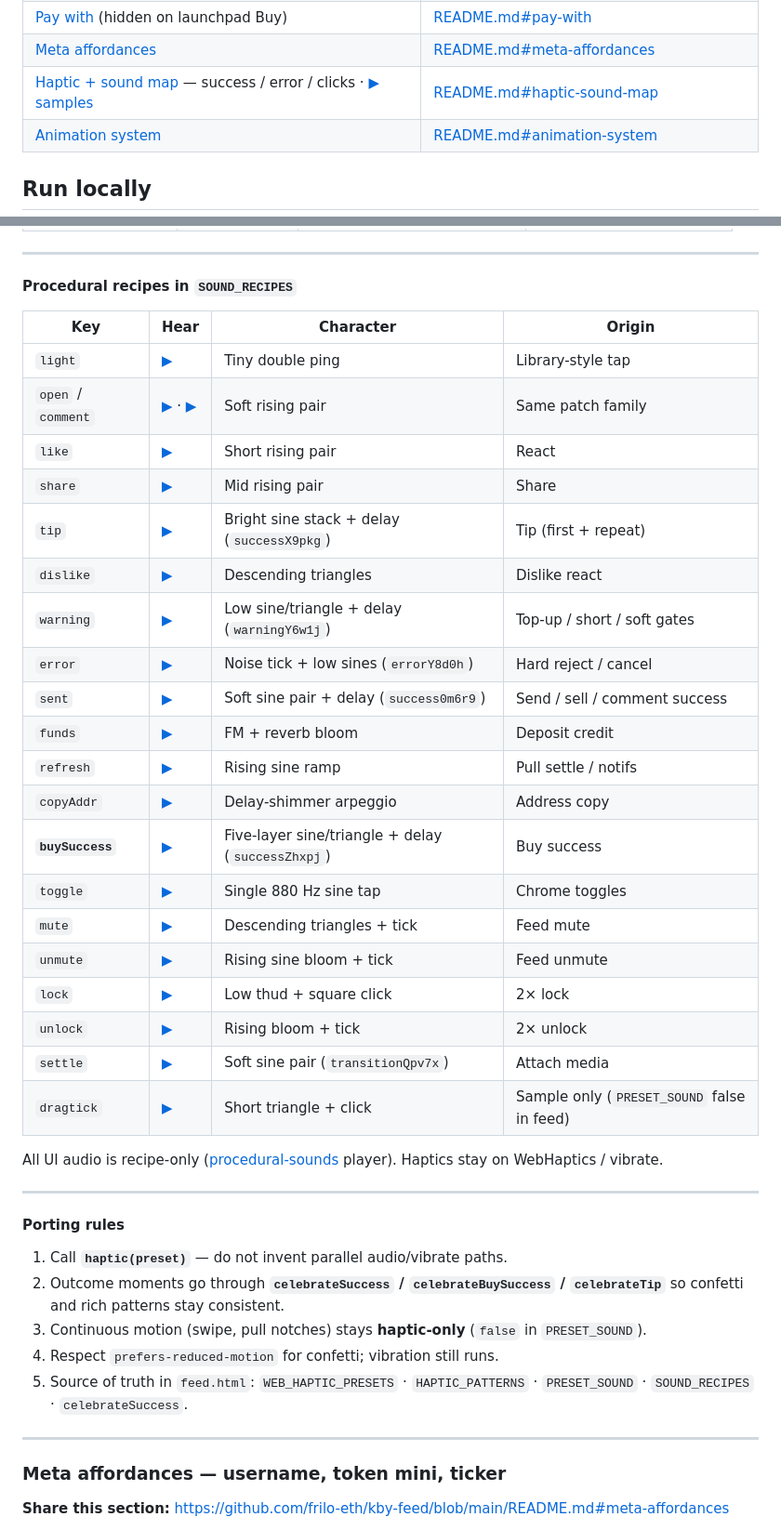
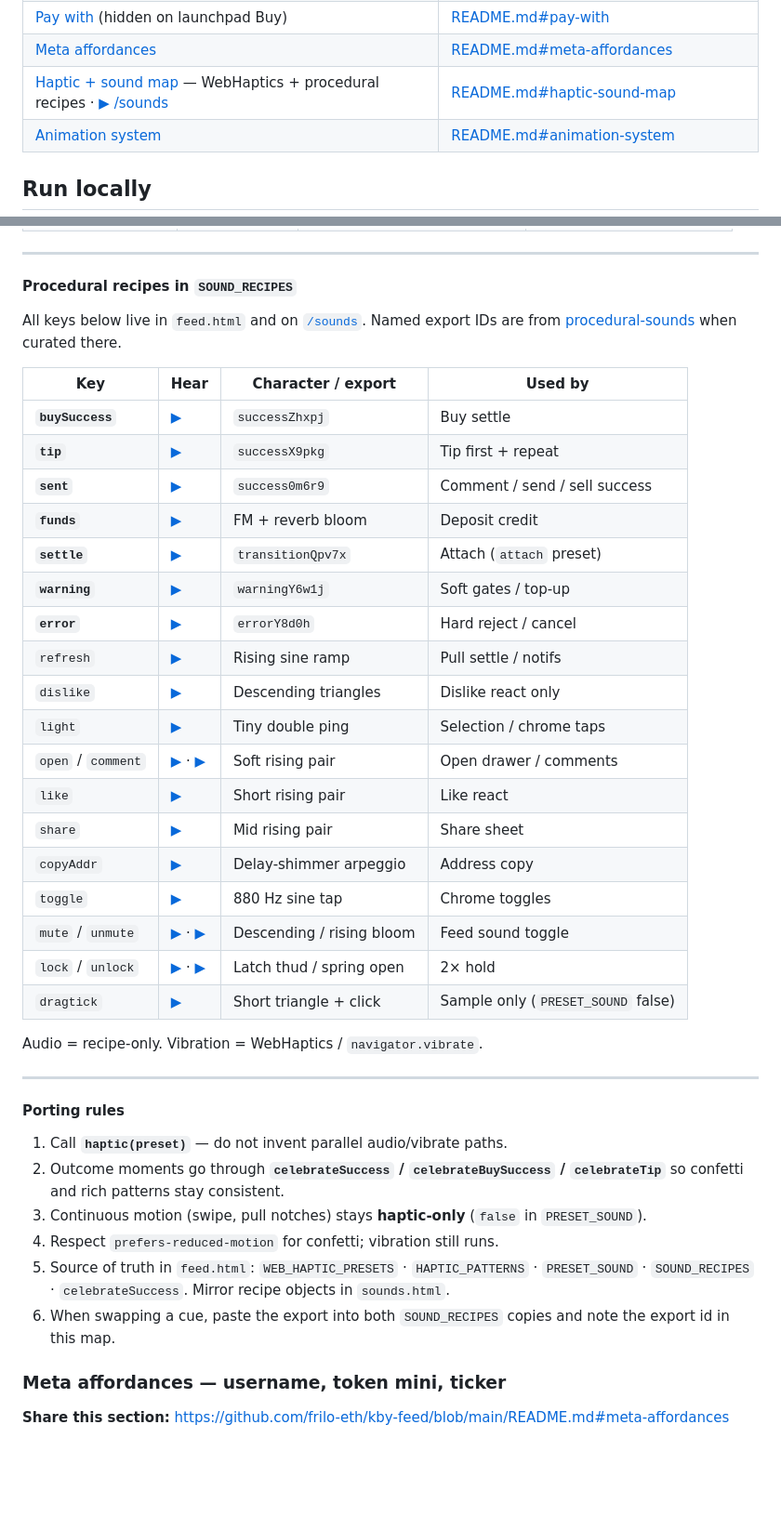
Before and after one commit to frilo-eth/kby-feed, a Markdown page: README.md, 2 parts joined by grey strips. Shown at 93% size. Rendered like a GitHub page; blank space fills up the shorter version.

Commit message:
Refresh README haptic-sound map for current recipe exports.
Document export IDs, tip vs buy split, attach vs swipe settle, and sync rules.

Co-authored-by: Cursor <cursoragent@cursor.com>

```diff
--- a/README.md
+++ b/README.md
@@ -32,7 +32,7 @@ Porting / review: open the heading, not the whole README. Production: [https://k
 | [Slippage](#slippage) | [README.md#slippage](https://github.com/frilo-eth/kby-feed/blob/main/README.md#slippage) |
 | [Pay with](#pay-with) (hidden on launchpad Buy) | [README.md#pay-with](https://github.com/frilo-eth/kby-feed/blob/main/README.md#pay-with) |
 | [Meta affordances](#meta-affordances) | [README.md#meta-affordances](https://github.com/frilo-eth/kby-feed/blob/main/README.md#meta-affordances) |
-| [Haptic + sound map](#haptic-sound-map) — success / error / clicks · [▶ samples](https://kby-feed.vercel.app/sounds) | [README.md#haptic-sound-map](https://github.com/frilo-eth/kby-feed/blob/main/README.md#haptic-sound-map) |
+| [Haptic + sound map](#haptic-sound-map) — WebHaptics + procedural recipes · [▶ /sounds](https://kby-feed.vercel.app/sounds) | [README.md#haptic-sound-map](https://github.com/frilo-eth/kby-feed/blob/main/README.md#haptic-sound-map) |
 | [Animation system](#animation-system) | [README.md#animation-system](https://github.com/frilo-eth/kby-feed/blob/main/README.md#animation-system) |
 
 ## Run locally
@@ -1031,30 +1031,30 @@ Default “tap something” = **`selection`** (WebHaptics `selection` · sound *
 
 #### Procedural recipes in `SOUND_RECIPES`
 
-| Key | Hear | Character | Origin |
-|-----|------|-----------|--------|
-| `light` | [▶](https://kby-feed.vercel.app/sounds#light) | Tiny double ping | Library-style tap |
-| `open` / `comment` | [▶](https://kby-feed.vercel.app/sounds#open) · [▶](https://kby-feed.vercel.app/sounds#comment) | Soft rising pair | Same patch family |
-| `like` | [▶](https://kby-feed.vercel.app/sounds#like) | Short rising pair | React |
-| `share` | [▶](https://kby-feed.vercel.app/sounds#share) | Mid rising pair | Share |
-| `tip` | [▶](https://kby-feed.vercel.app/sounds#tip) | Bright sine stack + delay (`successX9pkg`) | Tip (first + repeat) |
-| `dislike` | [▶](https://kby-feed.vercel.app/sounds#dislike) | Descending triangles | Dislike react |
-| `warning` | [▶](https://kby-feed.vercel.app/sounds#warning) | Low sine/triangle + delay (`warningY6w1j`) | Top-up / short / soft gates |
-| `error` | [▶](https://kby-feed.vercel.app/sounds#error) | Noise tick + low sines (`errorY8d0h`) | Hard reject / cancel |
-| `sent` | [▶](https://kby-feed.vercel.app/sounds#sent) | Soft sine pair + delay (`success0m6r9`) | Send / sell / comment success |
-| `funds` | [▶](https://kby-feed.vercel.app/sounds#funds) | FM + reverb bloom | Deposit credit |
+All keys below live in `feed.html` and on [`/sounds`](https://kby-feed.vercel.app/sounds). Named export IDs are from [procedural-sounds](https://procedural-sounds.vercel.app/) when curated there.
+
+| Key | Hear | Character / export | Used by |
+|-----|------|--------------------|---------|
+| **`buySuccess`** | [▶](https://kby-feed.vercel.app/sounds#buySuccess) | `successZhxpj` | Buy settle |
+| **`tip`** | [▶](https://kby-feed.vercel.app/sounds#tip) | `successX9pkg` | Tip first + repeat |
+| **`sent`** | [▶](https://kby-feed.vercel.app/sounds#sent) | `success0m6r9` | Comment / send / sell success |
+| **`funds`** | [▶](https://kby-feed.vercel.app/sounds#funds) | FM + reverb bloom | Deposit credit |
+| **`settle`** | [▶](https://kby-feed.vercel.app/sounds#settle) | `transitionQpv7x` | Attach (`attach` preset) |
+| **`warning`** | [▶](https://kby-feed.vercel.app/sounds#warning) | `warningY6w1j` | Soft gates / top-up |
+| **`error`** | [▶](https://kby-feed.vercel.app/sounds#error) | `errorY8d0h` | Hard reject / cancel |
 | `refresh` | [▶](https://kby-feed.vercel.app/sounds#refresh) | Rising sine ramp | Pull settle / notifs |
+| `dislike` | [▶](https://kby-feed.vercel.app/sounds#dislike) | Descending triangles | Dislike react only |
+| `light` | [▶](https://kby-feed.vercel.app/sounds#light) | Tiny double ping | Selection / chrome taps |
+| `open` / `comment` | [▶](https://kby-feed.vercel.app/sounds#open) · [▶](https://kby-feed.vercel.app/sounds#comment) | Soft rising pair | Open drawer / comments |
+| `like` | [▶](https://kby-feed.vercel.app/sounds#like) | Short rising pair | Like react |
+| `share` | [▶](https://kby-feed.vercel.app/sounds#share) | Mid rising pair | Share sheet |
 | `copyAddr` | [▶](https://kby-feed.vercel.app/sounds#copyAddr) | Delay-shimmer arpeggio | Address copy |
-| **`buySuccess`** | [▶](https://kby-feed.vercel.app/sounds#buySuccess) | Five-layer sine/triangle + delay (`successZhxpj`) | Buy success |
-| `toggle` | [▶](https://kby-feed.vercel.app/sounds#toggle) | Single 880 Hz sine tap | Chrome toggles |
-| `mute` | [▶](https://kby-feed.vercel.app/sounds#mute) | Descending triangles + tick | Feed mute |
-| `unmute` | [▶](https://kby-feed.vercel.app/sounds#unmute) | Rising sine bloom + tick | Feed unmute |
-| `lock` | [▶](https://kby-feed.vercel.app/sounds#lock) | Low thud + square click | 2× lock |
-| `unlock` | [▶](https://kby-feed.vercel.app/sounds#unlock) | Rising bloom + tick | 2× unlock |
-| `settle` | [▶](https://kby-feed.vercel.app/sounds#settle) | Soft sine pair (`transitionQpv7x`) | Attach media |
-| `dragtick` | [▶](https://kby-feed.vercel.app/sounds#dragtick) | Short triangle + click | Sample only (`PRESET_SOUND` false in feed) |
-
-All UI audio is recipe-only ([procedural-sounds](https://procedural-sounds.vercel.app/) player). Haptics stay on WebHaptics / vibrate.
+| `toggle` | [▶](https://kby-feed.vercel.app/sounds#toggle) | 880 Hz sine tap | Chrome toggles |
+| `mute` / `unmute` | [▶](https://kby-feed.vercel.app/sounds#mute) · [▶](https://kby-feed.vercel.app/sounds#unmute) | Descending / rising bloom | Feed sound toggle |
+| `lock` / `unlock` | [▶](https://kby-feed.vercel.app/sounds#lock) · [▶](https://kby-feed.vercel.app/sounds#unlock) | Latch thud / spring open | 2× hold |
+| `dragtick` | [▶](https://kby-feed.vercel.app/sounds#dragtick) | Short triangle + click | Sample only (`PRESET_SOUND` false) |
+
+Audio = recipe-only. Vibration = WebHaptics / `navigator.vibrate`.
 
 ---
 
@@ -1064,10 +1064,8 @@ All UI audio is recipe-only ([procedural-sounds](https://procedural-sounds.verce
 2. Outcome moments go through **`celebrateSuccess` / `celebrateBuySuccess` / `celebrateTip`** so confetti and rich patterns stay consistent.
 3. Continuous motion (swipe, pull notches) stays **haptic-only** (`false` in `PRESET_SOUND`).
 4. Respect `prefers-reduced-motion` for confetti; vibration still runs.
-5. Source of truth in `feed.html`: `WEB_HAPTIC_PRESETS` · `HAPTIC_PATTERNS` · `PRESET_SOUND` · `SOUND_RECIPES` · `celebrateSuccess`.
-
----
-
+5. Source of truth in `feed.html`: `WEB_HAPTIC_PRESETS` · `HAPTIC_PATTERNS` · `PRESET_SOUND` · `SOUND_RECIPES` · `celebrateSuccess`. Mirror recipe objects in `sounds.html`.
+6. When swapping a cue, paste the export into both `SOUND_RECIPES` copies and note the export id in this map.
 <a id="meta-affordances"></a>
 
 ### Meta affordances — username, token mini, ticker
```
Also changed, not shown: other parts of README.md (+14 -14 lines), CHANGELOG.md (+1 -1 lines).
